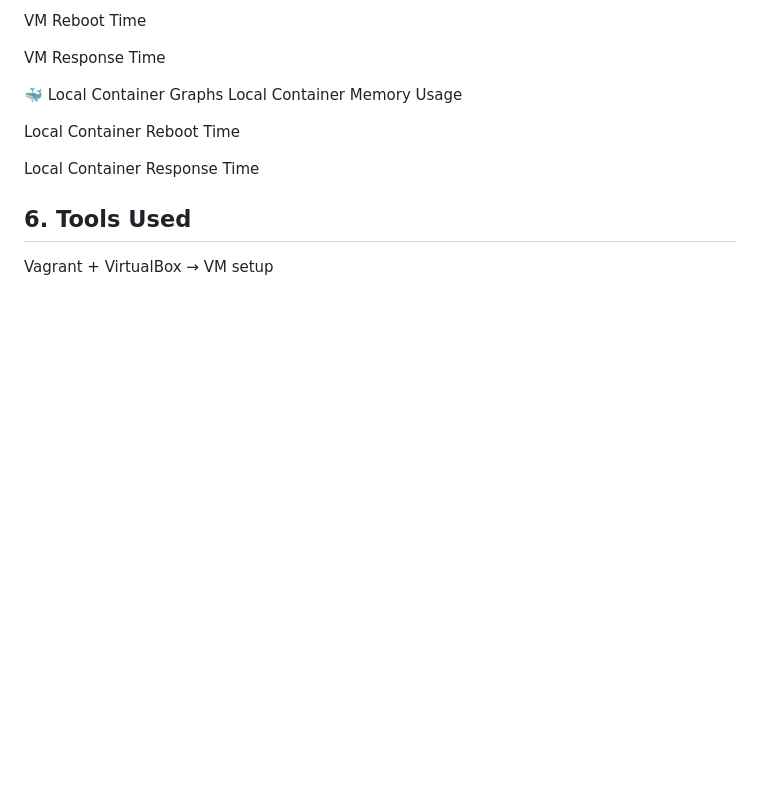
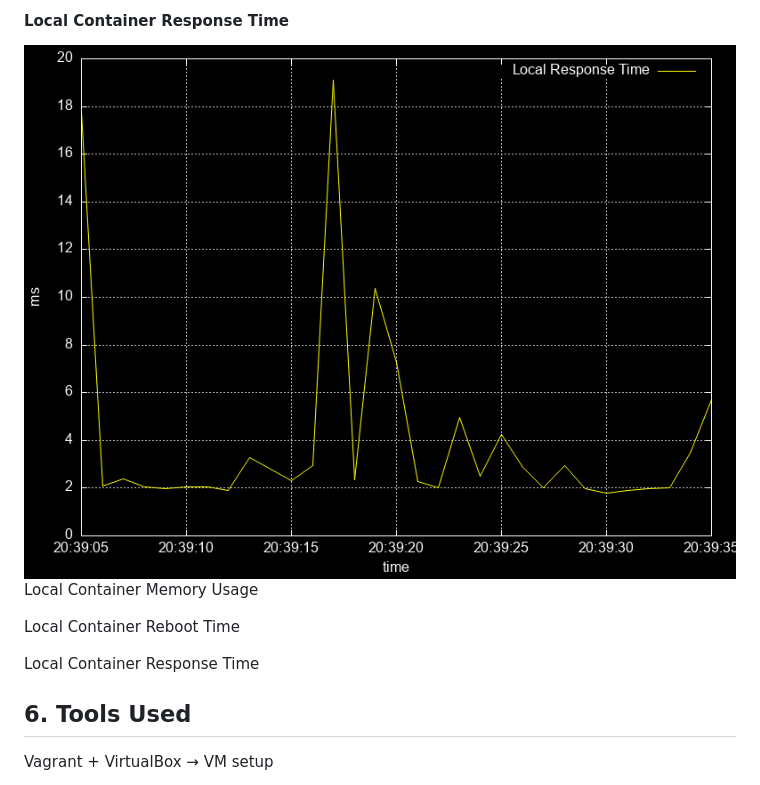
Before and after one commit to vijayshankarmishra/Assignment_1_272, a Markdown page: README.md, the part around one of its changes. GitHub-like rendering; blank space fills up the shorter version.

```diff
--- a/README.md
+++ b/README.md
@@ -126,12 +140,7 @@ VM Memory Usage
 
 
-VM Reboot Time
-
-
-VM Response Time
-
-
-🐳 Local Container Graphs
+#### Local Container Response Time
+![Local Container Response Time](metrics_local/resp_local_black.png)
 Local Container Memory Usage
 
 Local Container Reboot Time
```
Also changed, not shown: other parts of README.md (+15 -1 lines).
